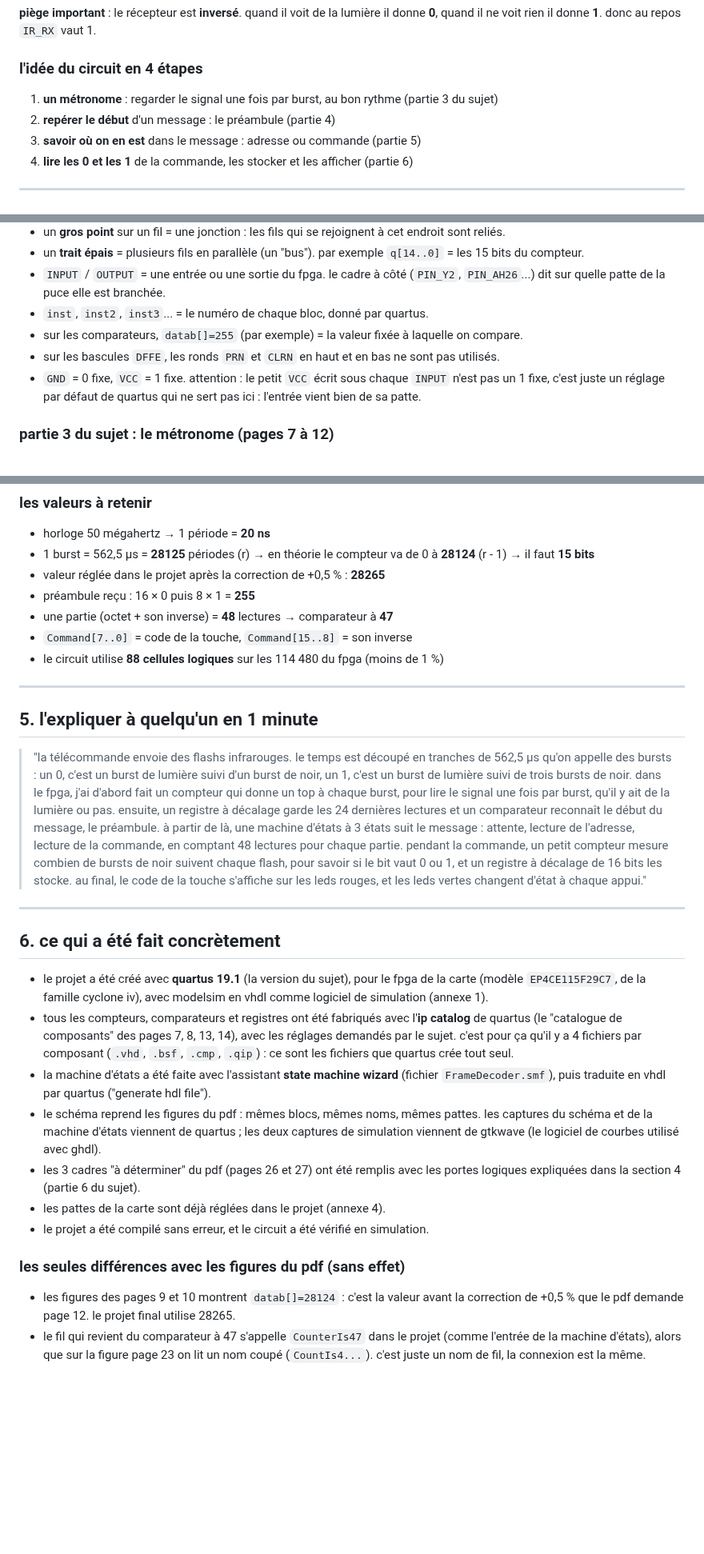
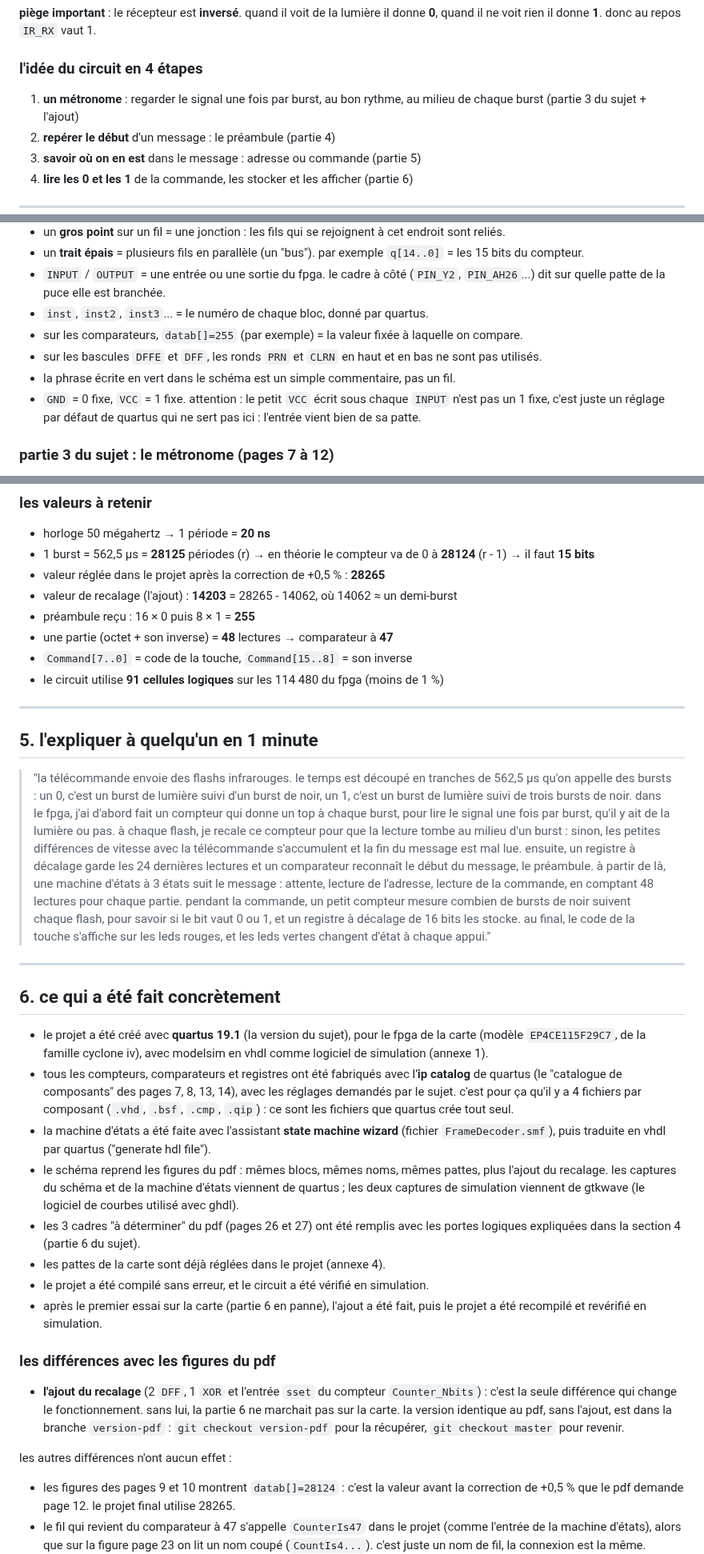
Before and after one commit to tilouc/tp-electronique-numerique, a Markdown page: readme.md, 3 parts joined by grey strips. Shown at 80% size. GitHub-like rendering; blank space fills up the shorter version.

```diff
--- a/readme.md
+++ b/readme.md
@@ -92,7 +97,7 @@ le récepteur infrarouge de la carte transforme ces flashs en un signal électri
 
 ### l'idée du circuit en 4 étapes
 
-1. **un métronome** : regarder le signal une fois par burst, au bon rythme (partie 3 du sujet)
+1. **un métronome** : regarder le signal une fois par burst, au bon rythme, au milieu de chaque burst (partie 3 du sujet + l'ajout)
 2. **repérer le début** d'un message : le préambule (partie 4)
 3. **savoir où on en est** dans le message : adresse ou commande (partie 5)
 4. **lire les 0 et les 1** de la commande, les stocker et les afficher (partie 6)
@@ -112,7 +117,8 @@ tout est dessiné dans un seul schéma : `DecodeurIR/DecodeurIR.bdf`.
 - `INPUT` / `OUTPUT` = une entrée ou une sortie du fpga. le cadre à côté (`PIN_Y2`, `PIN_AH26`...) dit sur quelle patte de la puce elle est branchée.
 - `inst`, `inst2`, `inst3`... = le numéro de chaque bloc, donné par quartus.
 - sur les comparateurs, `datab[]=255` (par exemple) = la valeur fixée à laquelle on compare.
-- sur les bascules `DFFE`, les ronds `PRN` et `CLRN` en haut et en bas ne sont pas utilisés.
+- sur les bascules `DFFE` et `DFF`, les ronds `PRN` et `CLRN` en haut et en bas ne sont pas utilisés.
+- la phrase écrite en vert dans le schéma est un simple commentaire, pas un fil.
 - `GND` = 0 fixe, `VCC` = 1 fixe. attention : le petit `VCC` écrit sous chaque `INPUT` n'est pas un 1 fixe, c'est juste un réglage par défaut de quartus qui ne sert pas ici : l'entrée vient bien de sa patte.
 
 ### partie 3 du sujet : le métronome (pages 7 à 12)
@@ -230,16 +256,17 @@ la machine a été créée avec l'assistant de quartus (state machine wizard), e
 - horloge 50 mégahertz → 1 période = **20 ns**
 - 1 burst = 562,5 µs = **28125** périodes (r) → en théorie le compteur va de 0 à **28124** (r - 1) → il faut **15 bits**
 - valeur réglée dans le projet après la correction de +0,5 % : **28265**
+- valeur de recalage (l'ajout) : **14203** = 28265 - 14062, où 14062 ≈ un demi-burst
 - préambule reçu : 16 × 0 puis 8 × 1 = **255**
 - une partie (octet + son inverse) = **48** lectures → comparateur à **47**
 - `Command[7..0]` = code de la touche, `Command[15..8]` = son inverse
-- le circuit utilise **88 cellules logiques** sur les 114 480 du fpga (moins de 1 %)
+- le circuit utilise **91 cellules logiques** sur les 114 480 du fpga (moins de 1 %)
 
 ---
 
 ## 5. l'expliquer à quelqu'un en 1 minute
 
-> "la télécommande envoie des flashs infrarouges. le temps est découpé en tranches de 562,5 µs qu'on appelle des bursts : un 0, c'est un burst de lumière suivi d'un burst de noir, un 1, c'est un burst de lumière suivi de trois bursts de noir. dans le fpga, j'ai d'abord fait un compteur qui donne un top à chaque burst, pour lire le signal une fois par burst, qu'il y ait de la lumière ou pas. ensuite, un registre à décalage garde les 24 dernières lectures et un comparateur reconnaît le début du message, le préambule. à partir de là, une machine d'états à 3 états suit le message : attente, lecture de l'adresse, lecture de la commande, en comptant 48 lectures pour chaque partie. pendant la commande, un petit compteur mesure combien de bursts de noir suivent chaque flash, pour savoir si le bit vaut 0 ou 1, et un registre à décalage de 16 bits les stocke. au final, le code de la touche s'affiche sur les leds rouges, et les leds vertes changent d'état à chaque appui."
+> "la télécommande envoie des flashs infrarouges. le temps est découpé en tranches de 562,5 µs qu'on appelle des bursts : un 0, c'est un burst de lumière suivi d'un burst de noir, un 1, c'est un burst de lumière suivi de trois bursts de noir. dans le fpga, j'ai d'abord fait un compteur qui donne un top à chaque burst, pour lire le signal une fois par burst, qu'il y ait de la lumière ou pas. à chaque flash, je recale ce compteur pour que la lecture tombe au milieu d'un burst : sinon, les petites différences de vitesse avec la télécommande s'accumulent et la fin du message est mal lue. ensuite, un registre à décalage garde les 24 dernières lectures et un comparateur reconnaît le début du message, le préambule. à partir de là, une machine d'états à 3 états suit le message : attente, lecture de l'adresse, lecture de la commande, en comptant 48 lectures pour chaque partie. pendant la commande, un petit compteur mesure combien de bursts de noir suivent chaque flash, pour savoir si le bit vaut 0 ou 1, et un registre à décalage de 16 bits les stocke. au final, le code de la touche s'affiche sur les leds rouges, et les leds vertes changent d'état à chaque appui."
 
 ---
 
@@ -248,12 +275,17 @@ la machine a été créée avec l'assistant de quartus (state machine wizard), e
 - le projet a été créé avec **quartus 19.1** (la version du sujet), pour le fpga de la carte (modèle `EP4CE115F29C7`, de la famille cyclone iv), avec modelsim en vhdl comme logiciel de simulation (annexe 1).
 - tous les compteurs, comparateurs et registres ont été fabriqués avec l'**ip catalog** de quartus (le "catalogue de composants" des pages 7, 8, 13, 14), avec les réglages demandés par le sujet. c'est pour ça qu'il y a 4 fichiers par composant (`.vhd`, `.bsf`, `.cmp`, `.qip`) : ce sont les fichiers que quartus crée tout seul.
 - la machine d'états a été faite avec l'assistant **state machine wizard** (fichier `FrameDecoder.smf`), puis traduite en vhdl par quartus ("generate hdl file").
-- le schéma reprend les figures du pdf : mêmes blocs, mêmes noms, mêmes pattes. les captures du schéma et de la machine d'états viennent de quartus ; les deux captures de simulation viennent de gtkwave (le logiciel de courbes utilisé avec ghdl).
+- le schéma reprend les figures du pdf : mêmes blocs, mêmes noms, mêmes pattes, plus l'ajout du recalage. les captures du schéma et de la machine d'états viennent de quartus ; les deux captures de simulation viennent de gtkwave (le logiciel de courbes utilisé avec ghdl).
 - les 3 cadres "à déterminer" du pdf (pages 26 et 27) ont été remplis avec les portes logiques expliquées dans la section 4 (partie 6 du sujet).
 - les pattes de la carte sont déjà réglées dans le projet (annexe 4).
 - le projet a été compilé sans erreur, et le circuit a été vérifié en simulation.
+- après le premier essai sur la carte (partie 6 en panne), l'ajout a été fait, puis le projet a été recompilé et revérifié en simulation.
 
-### les seules différences avec les figures du pdf (sans effet)
+### les différences avec les figures du pdf
+
+- **l'ajout du recalage** (2 `DFF`, 1 `XOR` et l'entrée `sset` du compteur `Counter_Nbits`) : c'est la seule différence qui change le fonctionnement. sans lui, la partie 6 ne marchait pas sur la carte. la version identique au pdf, sans l'ajout, est dans la branche `version-pdf` : `git checkout version-pdf` pour la récupérer, `git checkout master` pour revenir.
+
+les autres différences n'ont aucun effet :
 
 - les figures des pages 9 et 10 montrent `datab[]=28124` : c'est la valeur avant la correction de +0,5 % que le pdf demande page 12. le projet final utilise 28265.
 - le fil qui revient du comparateur à 47 s'appelle `CounterIs47` dans le projet (comme l'entrée de la machine d'états), alors que sur la figure page 23 on lit un nom coupé (`CountIs4...`). c'est juste un nom de fil, la connexion est la même.
```
Also changed, not shown: other parts of readme.md (+40 -16 lines), captures/schema_partie_3.png (added), captures/schema_partie_4.png (added), captures/schema_parties_3_et_4.png (deleted), 7 other files.
